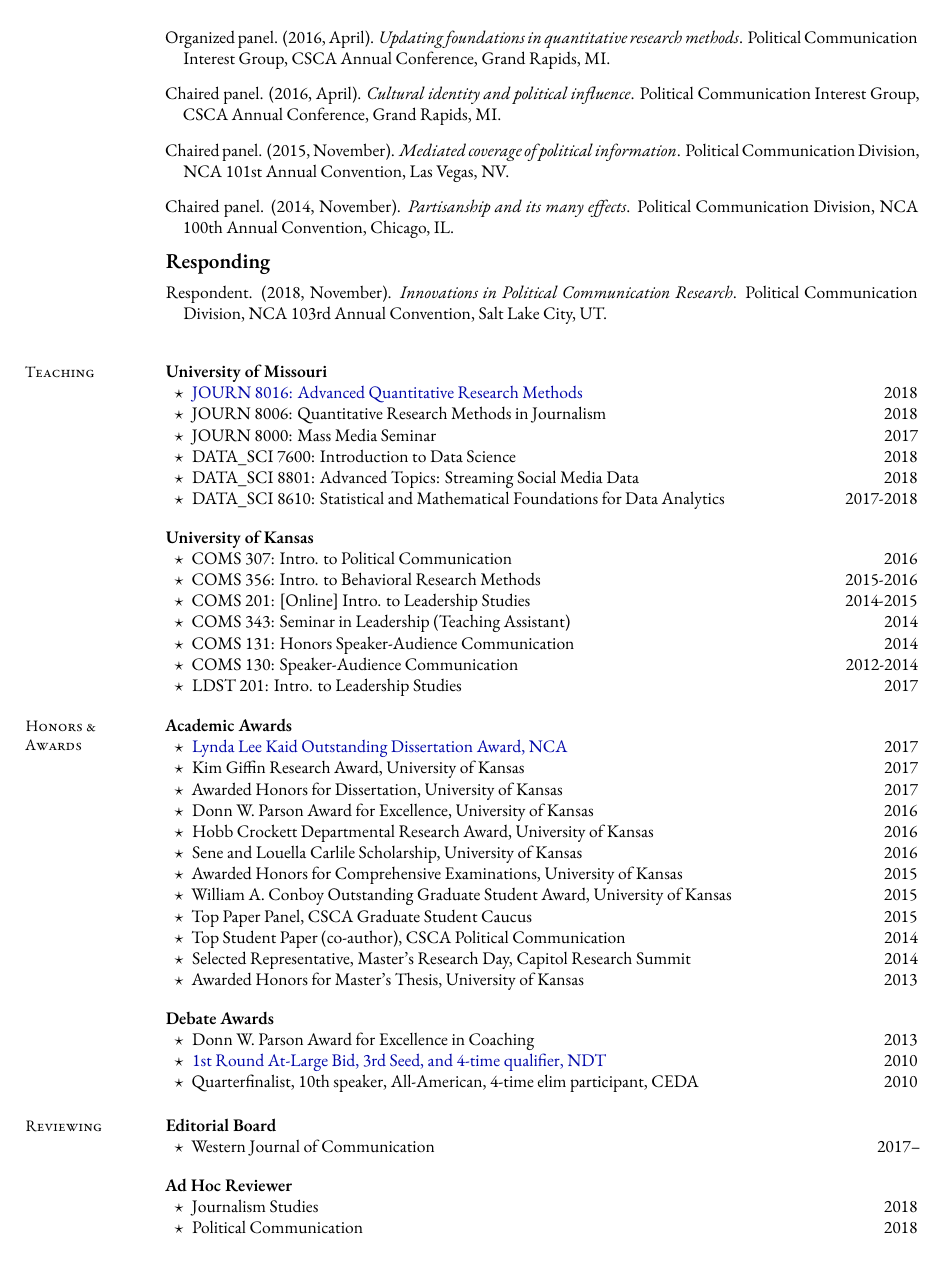
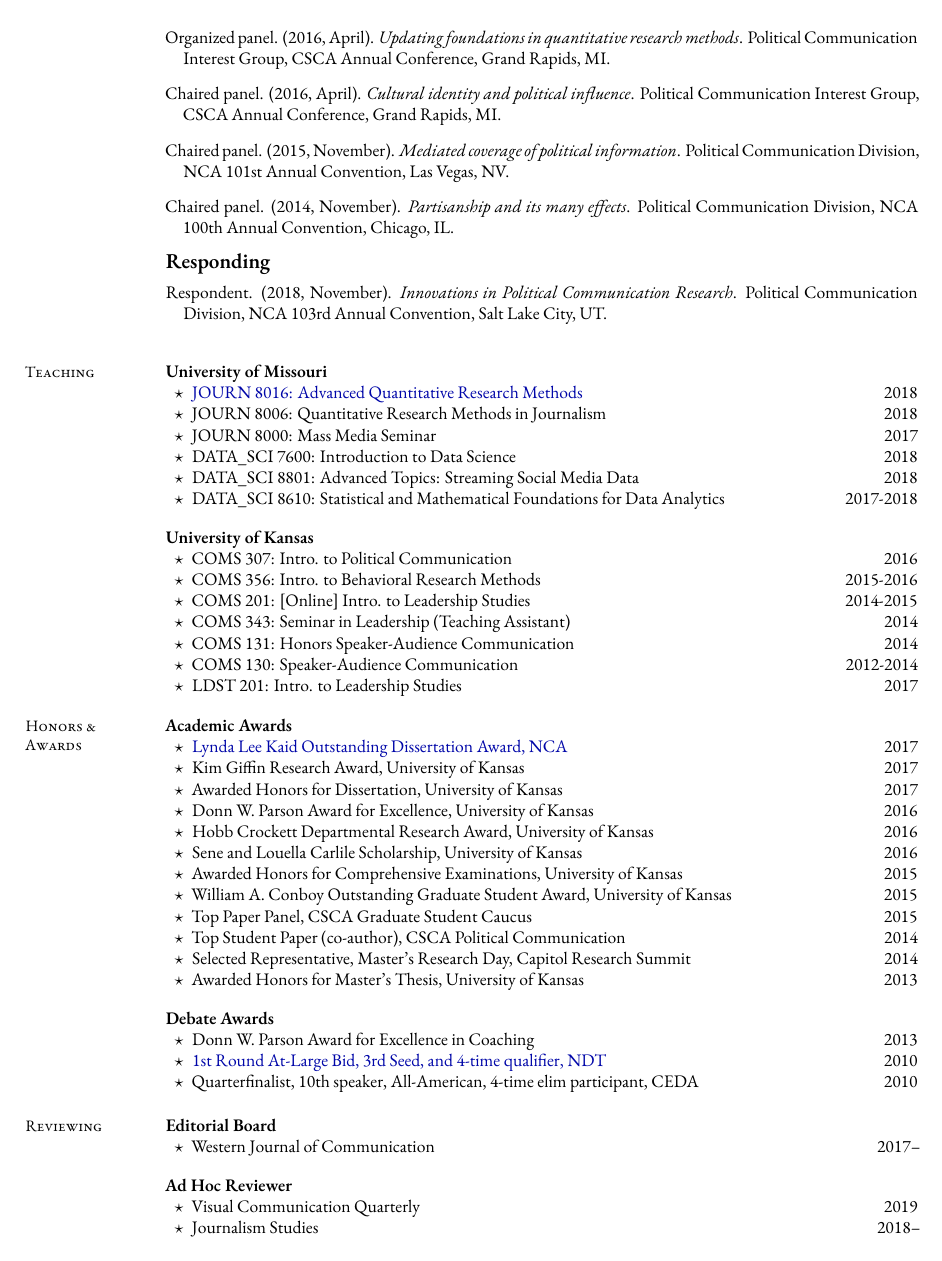
Before and after one commit to mkearney/CV, a LaTeX CV (cv.tex, which reads tex/reviewing.tex): page 5 of 8. Compiled offline with XeLaTeX; a missing font is replaced by an installed copy or a similar font.

Commit message:
add reviewing

```diff
--- a/tex/reviewing.tex
+++ b/tex/reviewing.tex
@@ -7,6 +7,6 @@
 
   \textbf{Ad Hoc Reviewer}
     \begin{innerlist}
-      \item Journalism Studies                                       \hfill 2018
-      \item Political Communication                                  \hfill 2018
-      \item New Media \& Society                                     \hfill 2018
+      \item Visual Communication Quarterly                           \hfill 2019
+      \item Journalism Studies                                       \hfill 2018--
+      \item Political Communication                                  \hfill 2018--
```
Also changed, not shown: cv.pdf, tex/reviewing.tex (11 more changed lines).
